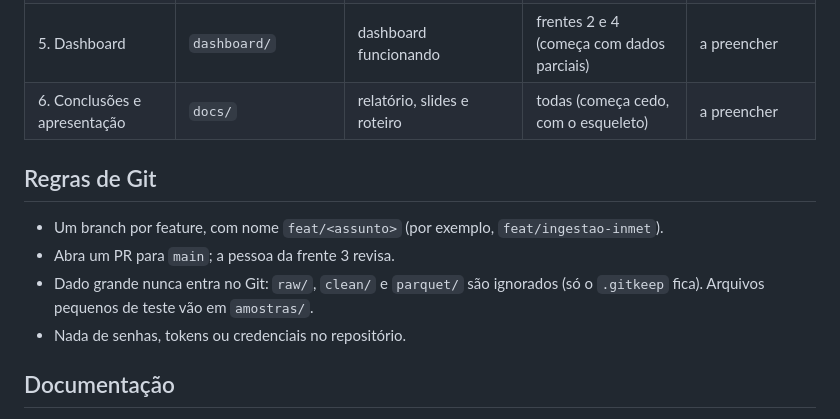
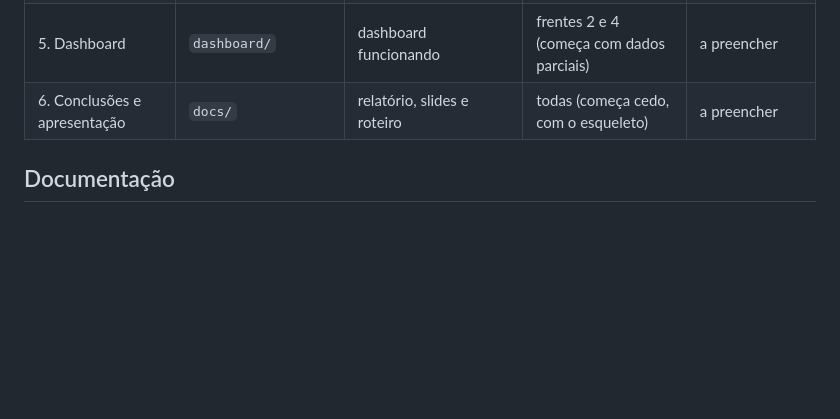
Before and after one commit to mawcom/big-data-project, a Markdown page: README.md, the part around the change. Rendered like a GitHub page; blank space fills up the shorter version.

Commit message:
Remove Git rules from README

```diff
--- a/README.md
+++ b/README.md
@@ -68,13 +68,6 @@ Cada frente é dona de uma etapa do pipeline e entrega algo que a próxima usa.
 | 5. Dashboard | `dashboard/` | dashboard funcionando | frentes 2 e 4 (começa com dados parciais) | a preencher |
 | 6. Conclusões e apresentação | `docs/` | relatório, slides e roteiro | todas (começa cedo, com o esqueleto) | a preencher |
 
-## Regras de Git
-
-- Um branch por feature, com nome `feat/<assunto>` (por exemplo, `feat/ingestao-inmet`).
-- Abra um PR para `main`; a pessoa da frente 3 revisa.
-- Dado grande nunca entra no Git: `raw/`, `clean/` e `parquet/` são ignorados (só o `.gitkeep` fica). Arquivos pequenos de teste vão em `amostras/`.
-- Nada de senhas, tokens ou credenciais no repositório.
-
 ## Documentação
 
 - [Plano de trabalho](docs/plano-de-trabalho.pdf)
```
